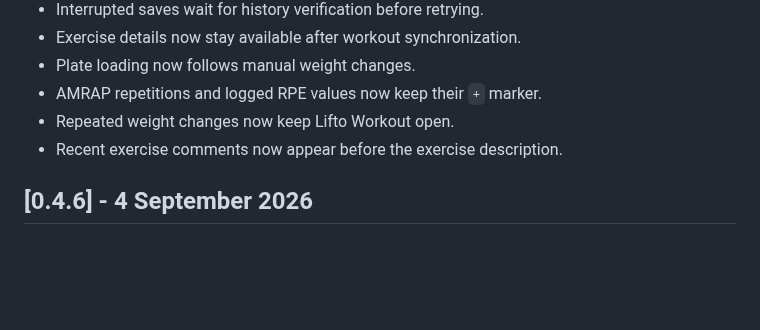
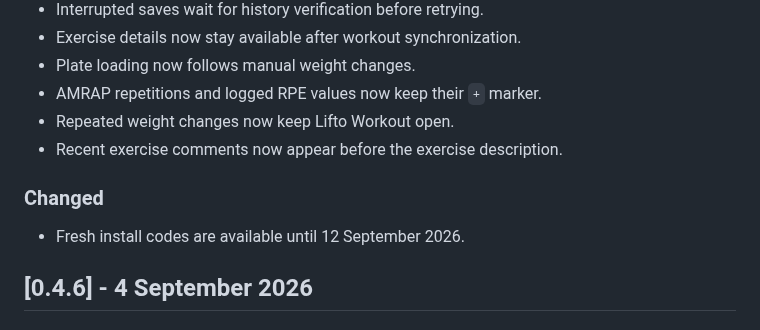
Before and after one commit to PreciselyWrong/Liftosaur-ZeppOs-Companion, a Markdown page: CHANGELOG.md, the part around the change. Rendered like a GitHub page; blank space fills up the shorter version.

```diff
--- a/CHANGELOG.md
+++ b/CHANGELOG.md
@@ -13,6 +13,9 @@
 - AMRAP repetitions and logged RPE values now keep their `+` marker.
 - Repeated weight changes now keep Lifto Workout open.
 - Recent exercise comments now appear before the exercise description.
+
+### Changed
+- Fresh install codes are available until 12 September 2026.
 
 ## [0.4.6] - 4 September 2026
 
```
Also changed, not shown: README.md (+1 -1 lines), docs/tester-guide.md (+2 -2 lines), docs/test-build-qr.png, docs/workout-extension-preview-qr.png, 1 other file.
